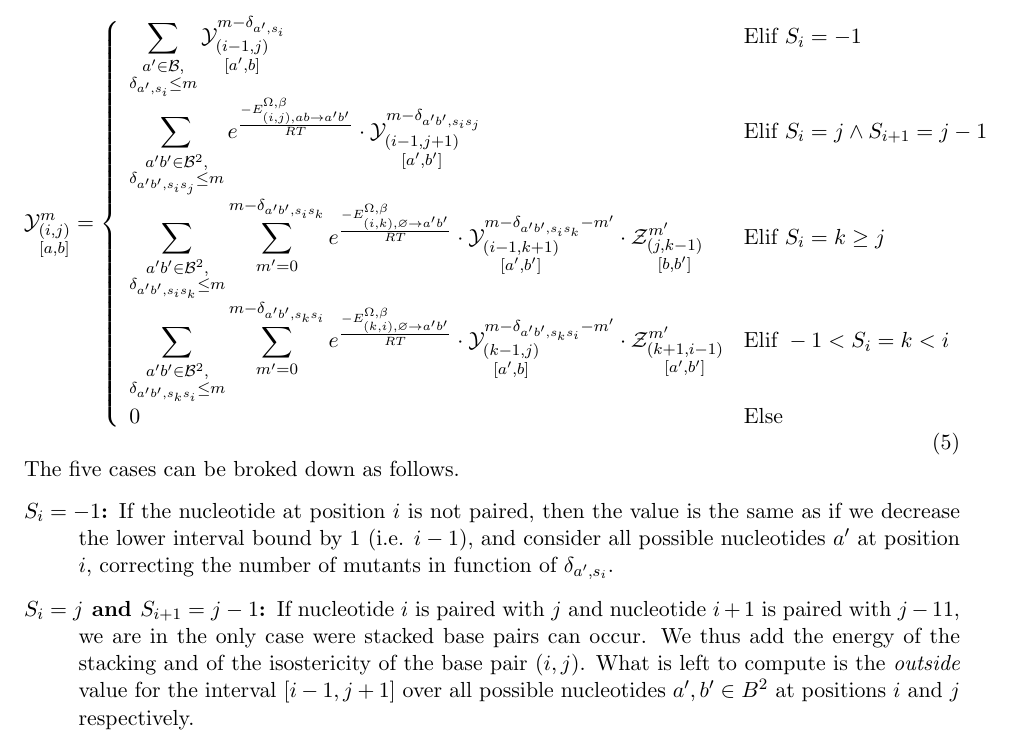
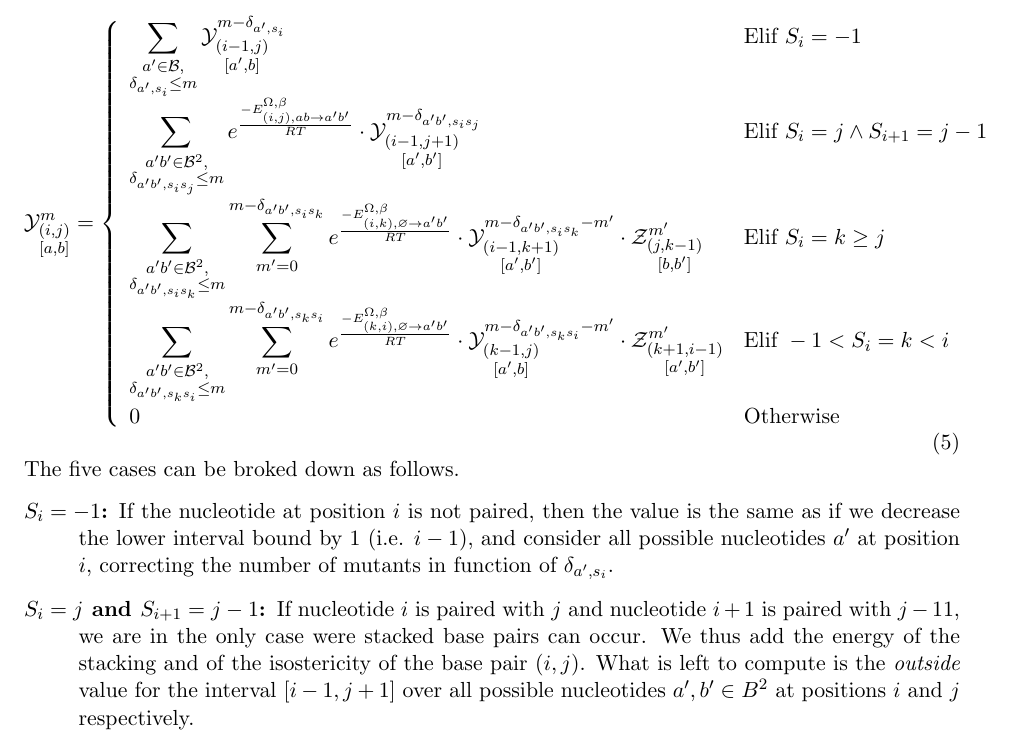
Before and after one commit to McGill-CSB/RNApyro, a LaTeX paper (Recomb/main_RECOMB.tex, which reads Recomb/methods_RECOMB.tex): part of page 5 of 8, cut so that both start at the same text. Compiled offline with pdfLaTeX.

Commit message:
Some additional typos

```diff
--- a/Recomb/methods_RECOMB.tex
+++ b/Recomb/methods_RECOMB.tex
@@ -188,7 +188,7 @@ equal to $\Z{j,n-1}{m}{X,X}$, for any $X\in B$. The recursion itself is as follo
 		 \cdot\Y{k-1,j}{m- \Kron_{a'b',s_ks_i} - m'}{a',b}
      \cdot\Z{k+1,i-1}{m'}{a',b'} &
 		 \text{Elif }-1 < S_{i}=k < i\\
-		 0 & \text{Else}
+		 0 & \text{Otherwise}
   \end{array}\right.
 \label{eq:Y_rec}
 \end{equation}
```
